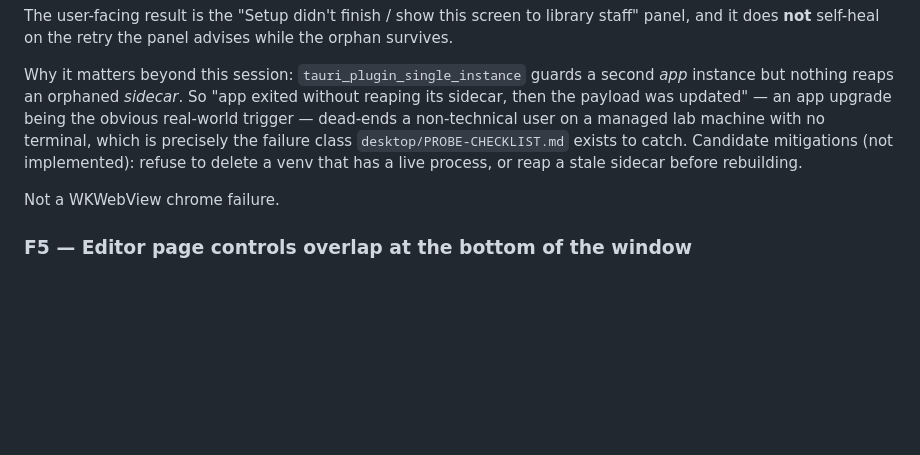
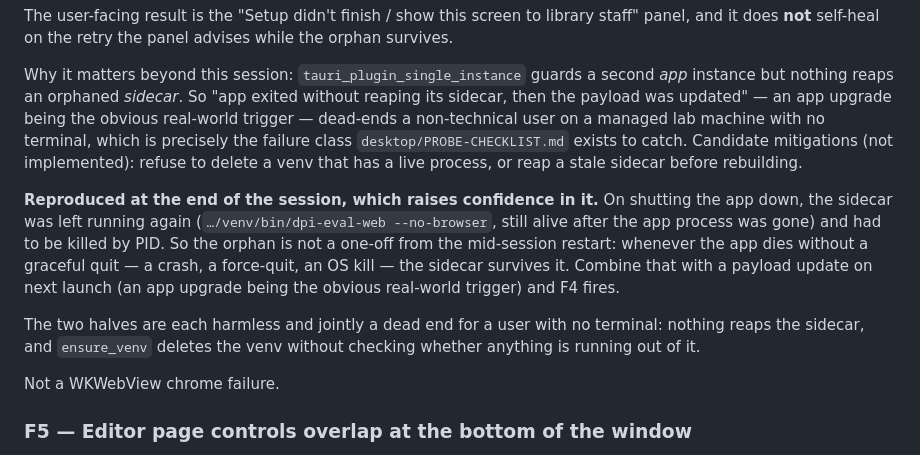
Before and after one commit to trevormunoz/dpi-dinglehopper-eval, a Markdown page: docs/qa/2026-07-25-transcription-editor-smoke.md, the part around the change. Drawn GitHub-style; blank space fills up the shorter version.

Commit message:
docs: record F4 orphaned-sidecar reproduction at session teardown
Shutting the app down left the sidecar alive again, so the orphan is not
a one-off from the mid-session restart: any ungraceful app exit (crash,
force-quit, OS kill) leaves it running. Paired with a payload update on
the next launch, that is what makes ensure_venv delete a venv another
process is executing from.

Co-Authored-By: Claude Opus 5 <noreply@anthropic.com>

```diff
--- a/docs/qa/2026-07-25-transcription-editor-smoke.md
+++ b/docs/qa/2026-07-25-transcription-editor-smoke.md
@@ -267,6 +267,19 @@ failure class `desktop/PROBE-CHECKLIST.md` exists to catch. Candidate
 mitigations (not implemented): refuse to delete a venv that has a live
 process, or reap a stale sidecar before rebuilding.
 
+**Reproduced at the end of the session, which raises confidence in it.** On
+shutting the app down, the sidecar was left running again
+(`…/venv/bin/dpi-eval-web --no-browser`, still alive after the app process
+was gone) and had to be killed by PID. So the orphan is not a one-off from
+the mid-session restart: whenever the app dies without a graceful quit — a
+crash, a force-quit, an OS kill — the sidecar survives it. Combine that with
+a payload update on next launch (an app upgrade being the obvious real-world
+trigger) and F4 fires.
+
+The two halves are each harmless and jointly a dead end for a user with no
+terminal: nothing reaps the sidecar, and `ensure_venv` deletes the venv
+without checking whether anything is running out of it.
+
 Not a WKWebView chrome failure.
 
 ### F5 — Editor page controls overlap at the bottom of the window
```
